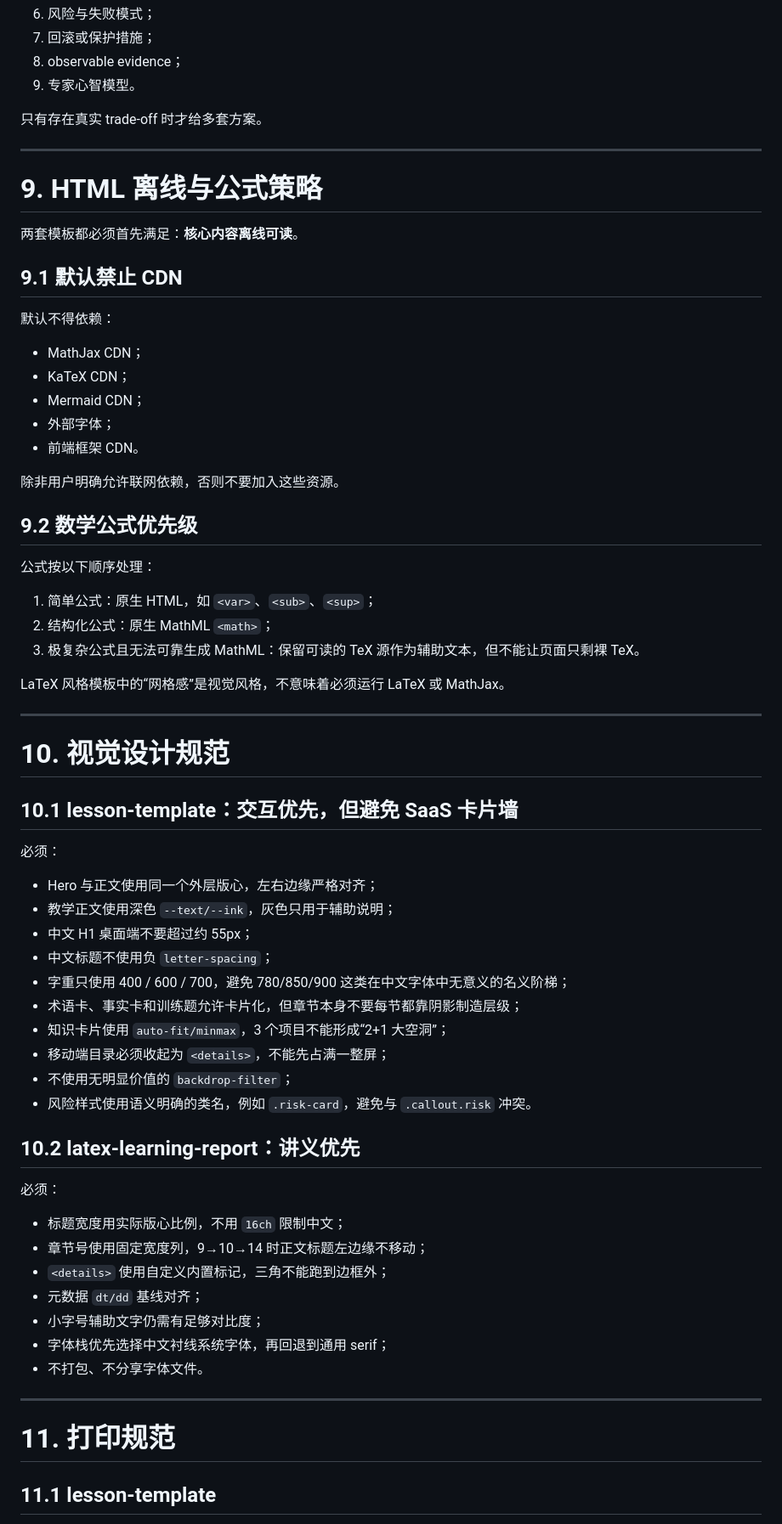
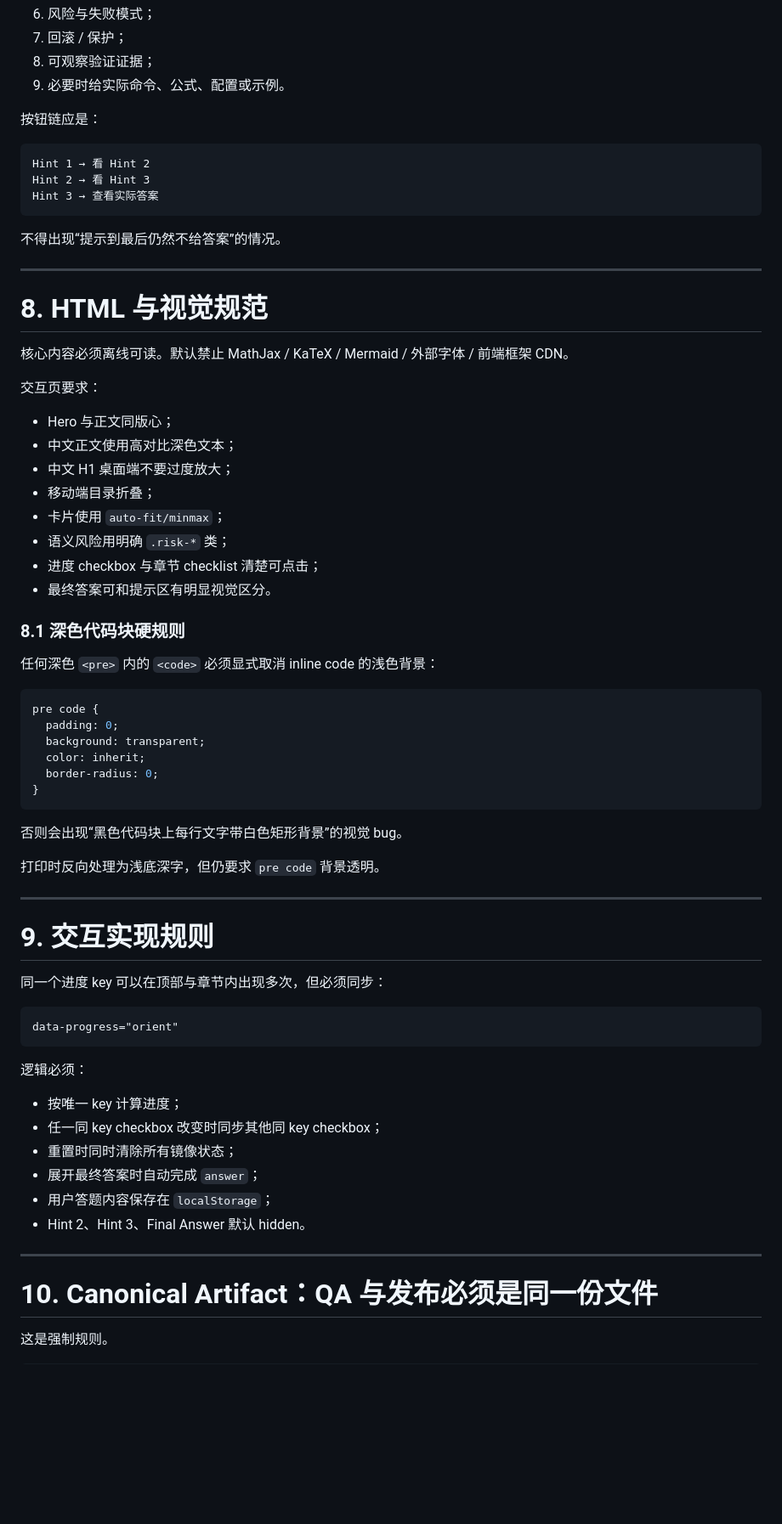
Before and after one commit to ValentinoWang/Study_Skills, a Markdown page: skills/case-driven-active-learning/SKILL.md, the part around one of its changes. Shown at 85% size. Rendered like a GitHub page; blank space fills up the shorter version.

````diff
--- a/skills/case-driven-active-learning/SKILL.md
+++ b/skills/case-driven-active-learning/SKILL.md
@@ -317,72 +246,74 @@ FEEDBACK → SOLVE → REFLECT → TRANSFER → PUBLISH
 6. 风险与失败模式；
-7. 回滚或保护措施；
-8. observable evidence；
-9. 专家心智模型。
+7. 回滚 / 保护；
+8. 可观察验证证据；
+9. 必要时给实际命令、公式、配置或示例。
 
-只有存在真实 trade-off 时才给多套方案。
+按钮链应是：
+
+```text
+Hint 1 → 看 Hint 2
+Hint 2 → 看 Hint 3
+Hint 3 → 查看实际答案
+```
+
+不得出现“提示到最后仍然不给答案”的情况。
 
 ---
 
-# 9. HTML 离线与公式策略
+# 8. HTML 与视觉规范
 
-两套模板都必须首先满足：**核心内容离线可读**。
+核心内容必须离线可读。默认禁止 MathJax / KaTeX / Mermaid / 外部字体 / 前端框架 CDN。
 
-## 9.1 默认禁止 CDN
+交互页要求：
 
-默认不得依赖：
+- Hero 与正文同版心；
+- 中文正文使用高对比深色文本；
+- 中文 H1 桌面端不要过度放大；
+- 移动端目录折叠；
+- 卡片使用 `auto-fit/minmax`；
+- 语义风险用明确 `.risk-*` 类；
+- 进度 checkbox 与章节 checklist 清楚可点击；
+- 最终答案可和提示区有明显视觉区分。
 
-- MathJax CDN；
-- KaTeX CDN；
-- Mermaid CDN；
-- 外部字体；
-- 前端框架 CDN。
+### 8.1 深色代码块硬规则
 
-除非用户明确允许联网依赖，否则不要加入这些资源。
+任何深色 `<pre>` 内的 `<code>` 必须显式取消 inline code 的浅色背景：
 
-## 9.2 数学公式优先级
+```css
+pre code {
+  padding: 0;
+  background: transparent;
+  color: inherit;
+  border-radius: 0;
+}
+```
 
-公式按以下顺序处理：
+否则会出现“黑色代码块上每行文字带白色矩形背景”的视觉 bug。
 
-1. 简单公式：原生 HTML，如 `<var>`、`<sub>`、`<sup>`；
-2. 结构化公式：原生 MathML `<math>`；
-3. 极复杂公式且无法可靠生成 MathML：保留可读的 TeX 源作为辅助文本，但不能让页面只剩裸 TeX。
-
-LaTeX 风格模板中的“网格感”是视觉风格，不意味着必须运行 LaTeX 或 MathJax。
+打印时反向处理为浅底深字，但仍要求 `pre code` 背景透明。
 
 ---
 
-# 10. 视觉设计规范
+# 9. 交互实现规则
 
-## 10.1 lesson-template：交互优先，但避免 SaaS 卡片墙
+同一个进度 key 可以在顶部与章节内出现多次，但必须同步：
 
-必须：
+```text
+data-progress="orient"
+```
 
-- Hero 与正文使用同一个外层版心，左右边缘严格对齐；
-- 教学正文使用深色 `--text/--ink`，灰色只用于辅助说明；
-- 中文 H1 桌面端不要超过约 55px；
-- 中文标题不使用负 `letter-spacing`；
-- 字重只使用 400 / 600 / 700，避免 780/850/900 这类在中文字体中无意义的名义阶梯；
-- 术语卡、事实卡和训练题允许卡片化，但章节本身不要每节都靠阴影制造层级；
-- 知识卡片使用 `auto-fit/minmax`，3 个项目不能形成“2+1 大空洞”；
-- 移动端目录必须收起为 `<details>`，不能先占满一整屏；
-- 不使用无明显价值的 `backdrop-filter`；
-- 风险样式使用语义明确的类名，例如 `.risk-card`，避免与 `.callout.risk` 冲突。
+逻辑必须：
 
-## 10.2 latex-learning-report：讲义优先
-
-必须：
-
-- 标题宽度用实际版心比例，不用 `16ch` 限制中文；
-- 章节号使用固定宽度列，9→10→14 时正文标题左边缘不移动；
-- `<details>` 使用自定义内置标记，三角不能跑到边框外；
-- 元数据 `dt/dd` 基线对齐；
-- 小字号辅助文字仍需有足够对比度；
-- 字体栈优先选择中文衬线系统字体，再回退到通用 serif；
-- 不打包、不分享字体文件。
+- 按唯一 key 计算进度；
+- 任一同 key checkbox 改变时同步其他同 key checkbox；
+- 重置时同时清除所有镜像状态；
+- 展开最终答案时自动完成 `answer`；
+- 用户答题内容保存在 `localStorage`；
+- Hint 2、Hint 3、Final Answer 默认 hidden。
 
 ---
 
-# 11. 打印规范
+# 10. Canonical Artifact：QA 与发布必须是同一份文件
 
-## 11.1 lesson-template
+这是强制规则。
 
````
Also changed, not shown: other parts of skills/case-driven-active-learning/SKILL.md (+215 -321 lines).
